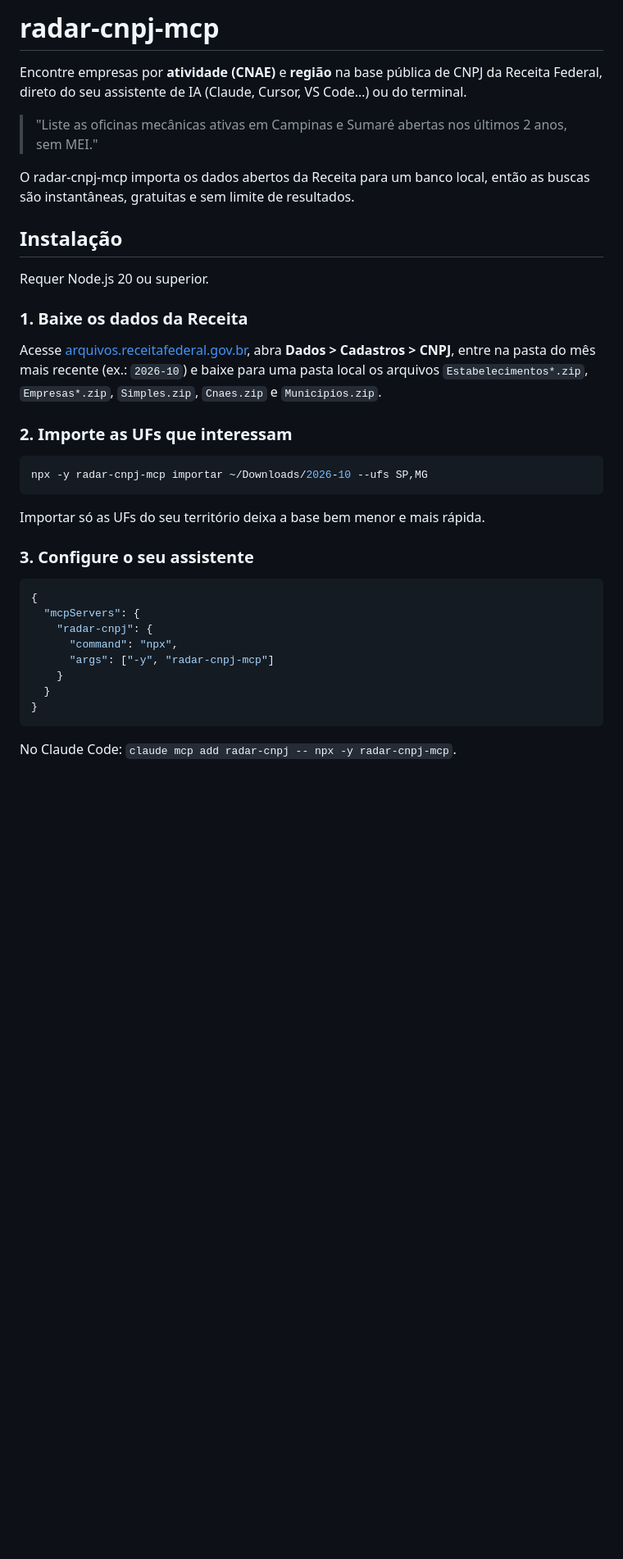
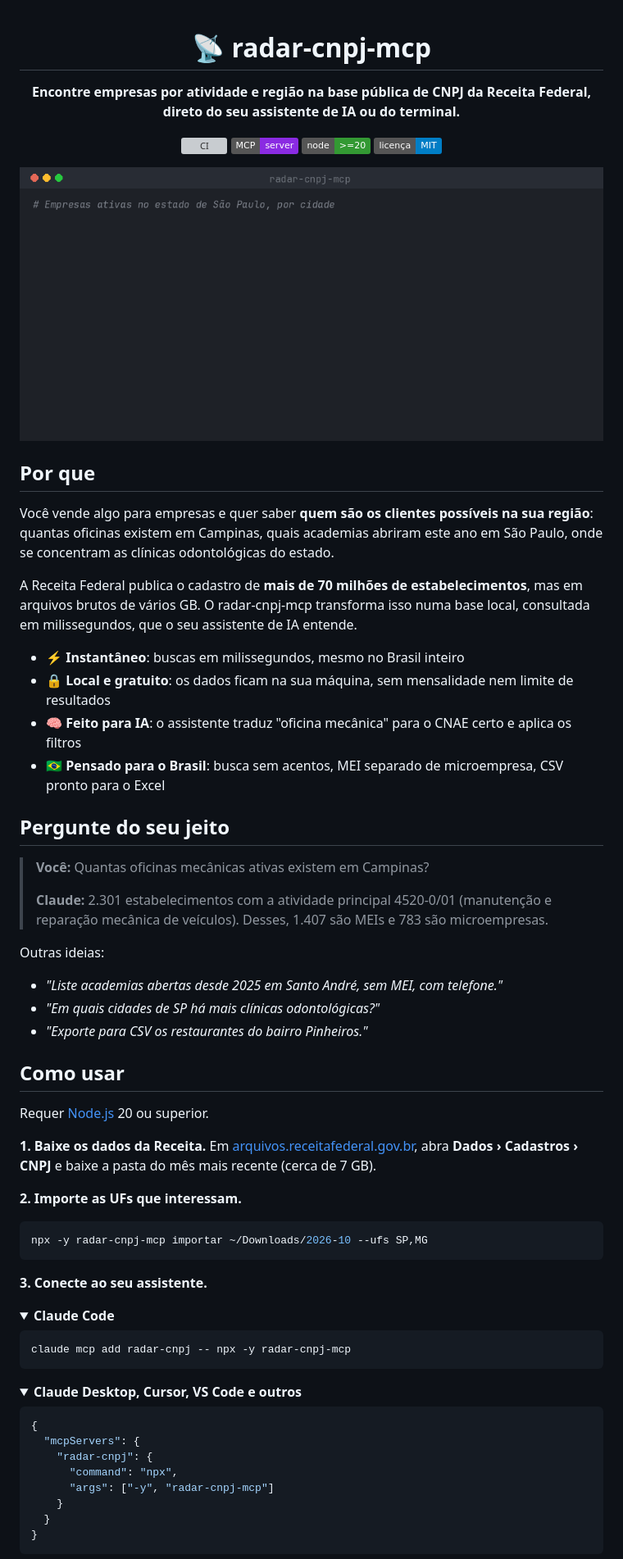
Before and after one commit to wendersoon/radar-cnpj-mcp, a Markdown page: README.md, the part around one of its changes. Shown at 82% size. Rendered like a GitHub page; pictures changed too: assets/demo.gif (added); folded sections open; badges without logos; blank space fills up the shorter version; grey boxes are pictures that could not be loaded.

Commit message:
docs: rewrite readme with demo gif

````diff
--- a/README.md
+++ b/README.md
@@ -1,33 +1,74 @@
-# radar-cnpj-mcp
+<div align="center">
 
-Encontre empresas por **atividade (CNAE)** e **região** na base pública de CNPJ da
-Receita Federal, direto do seu assistente de IA (Claude, Cursor, VS Code…) ou do terminal.
+# 📡 radar-cnpj-mcp
 
-> "Liste as oficinas mecânicas ativas em Campinas e Sumaré abertas nos últimos 2 anos, sem MEI."
+**Encontre empresas por atividade e região na base pública de CNPJ da Receita Federal,
+direto do seu assistente de IA ou do terminal.**
 
-O radar-cnpj-mcp importa os dados abertos da Receita para um banco local, então as
-buscas são instantâneas, gratuitas e sem limite de resultados.
+[![CI](https://github.com/wendersoon/radar-cnpj-mcp/actions/workflows/ci.yml/badge.svg)](https://github.com/wendersoon/radar-cnpj-mcp/actions/workflows/ci.yml)
+[![MCP](https://img.shields.io/badge/MCP-server-8A2BE2)](https://modelcontextprotocol.io)
+[![Node](https://img.shields.io/badge/node-%3E%3D20-339933?logo=node.js&logoColor=white)](https://nodejs.org)
+[![Licença: MIT](https://img.shields.io/badge/licen%C3%A7a-MIT-blue)](LICENSE)
 
-## Instalação
+![Demonstração: contagem de empresas e oficinas mecânicas em São Paulo](assets/demo.gif)
 
-Requer Node.js 20 ou superior.
+</div>
 
-### 1. Baixe os dados da Receita
+## Por que
 
-Acesse [arquivos.receitafederal.gov.br](https://arquivos.receitafederal.gov.br/), abra
-**Dados > Cadastros > CNPJ**, entre na pasta do mês mais recente (ex.: `2026-10`) e baixe
-para uma pasta local os arquivos `Estabelecimentos*.zip`, `Empresas*.zip`, `Simples.zip`,
-`Cnaes.zip` e `Municipios.zip`.
+Você vende algo para empresas e quer saber **quem são os clientes possíveis na sua região**:
+quantas oficinas existem em Campinas, quais academias abriram este ano em São Paulo, onde
+se concentram as clínicas odontológicas do estado.
 
-### 2. Importe as UFs que interessam
+A Receita Federal publica o cadastro de **mais de 70 milhões de estabelecimentos**, mas em
+arquivos brutos de vários GB. O radar-cnpj-mcp transforma isso numa base local, consultada
+em milissegundos, que o seu assistente de IA entende.
+
+- ⚡ **Instantâneo**: buscas em milissegundos, mesmo no Brasil inteiro
+- 🔒 **Local e gratuito**: os dados ficam na sua máquina, sem mensalidade nem limite de resultados
+- 🧠 **Feito para IA**: o assistente traduz "oficina mecânica" para o CNAE certo e aplica os filtros
+- 🇧🇷 **Pensado para o Brasil**: busca sem acentos, MEI separado de microempresa, CSV pronto para o Excel
+
+## Pergunte do seu jeito
+
+> **Você:** Quantas oficinas mecânicas ativas existem em Campinas?
+>
+> **Claude:** 2.301 estabelecimentos com a atividade principal 4520-0/01 (manutenção e
+> reparação mecânica de veículos). Desses, 1.407 são MEIs e 783 são microempresas.
+
+Outras ideias:
+
+- _"Liste academias abertas desde 2025 em Santo André, sem MEI, com telefone."_
+- _"Em quais cidades de SP há mais clínicas odontológicas?"_
+- _"Exporte para CSV os restaurantes do bairro Pinheiros."_
+
+## Como usar
+
+Requer [Node.js](https://nodejs.org) 20 ou superior.
+
+**1. Baixe os dados da Receita.** Em
+[arquivos.receitafederal.gov.br](https://arquivos.receitafederal.gov.br/), abra
+**Dados › Cadastros › CNPJ** e baixe a pasta do mês mais recente (cerca de 7 GB).
+
+**2. Importe as UFs que interessam.**
 
 ```sh
 npx -y radar-cnpj-mcp importar ~/Downloads/2026-10 --ufs SP,MG
 ```
 
-Importar só as UFs do seu território deixa a base bem menor e mais rápida.
+**3. Conecte ao seu assistente.**
 
-### 3. Configure o seu assistente
+<details open>
+<summary><b>Claude Code</b></summary>
+
+```sh
+claude mcp add radar-cnpj -- npx -y radar-cnpj-mcp
+```
+
+</details>
+
+<details>
+<summary><b>Claude Desktop, Cursor, VS Code e outros</b></summary>
 
 ```json
 {
@@ -40,5 +81,5 @@ Importar só as UFs do seu território deixa a base bem menor e mais rápida.
 }
 ```
 
-No Claude Code: `claude mcp add radar-cnpj -- npx -y radar-cnpj-mcp`.
+</details>
 
````
Also changed, not shown: other parts of README.md (+28 -36 lines).
